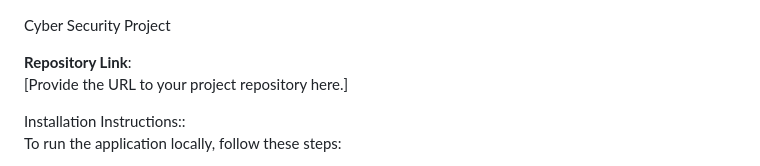
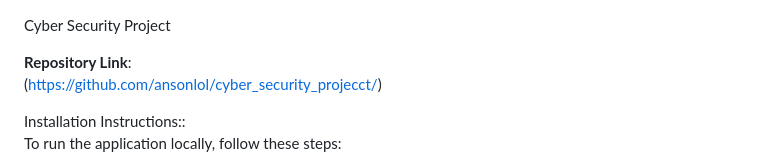
Before and after one commit to ansonlol/cyber_security_projecct, a Markdown page: README.md, the part around the change. GitHub-like rendering.

```diff
--- a/README.md
+++ b/README.md
@@ -1,7 +1,7 @@
 Cyber Security Project
 
 **Repository Link**:
-[Provide the URL to your project repository here.]
+(https://github.com/ansonlol/cyber_security_projecct/)
 
 Installation Instructions::
 To run the application locally, follow these steps:
```
